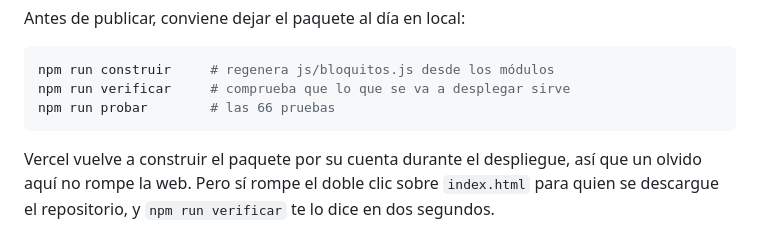
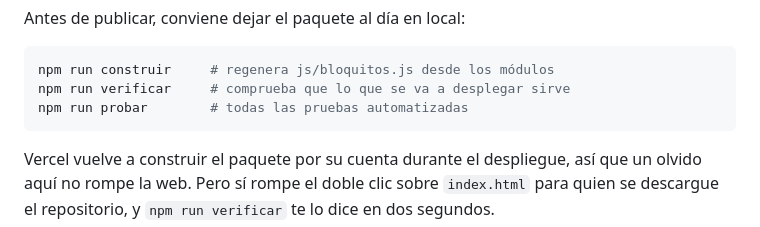
Before and after one commit to SirHegel/bloquitos, a Markdown page: DESPLIEGUE.md, the part around the change. GitHub-like rendering.

````diff
--- a/DESPLIEGUE.md
+++ b/DESPLIEGUE.md
@@ -39,7 +39,7 @@ Antes de publicar, conviene dejar el paquete al día en local:
 ```sh
 npm run construir     # regenera js/bloquitos.js desde los módulos
 npm run verificar     # comprueba que lo que se va a desplegar sirve
-npm run probar        # las 66 pruebas
+npm run probar        # todas las pruebas automatizadas
 ```
 
 Vercel vuelve a construir el paquete por su cuenta durante el despliegue, así
````
Also changed, not shown: README.md (+3 -1 lines).
